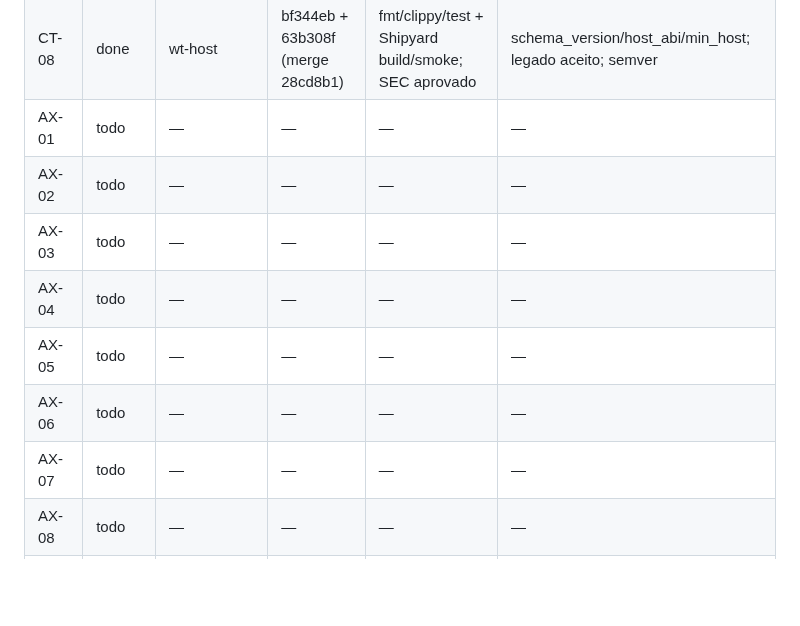
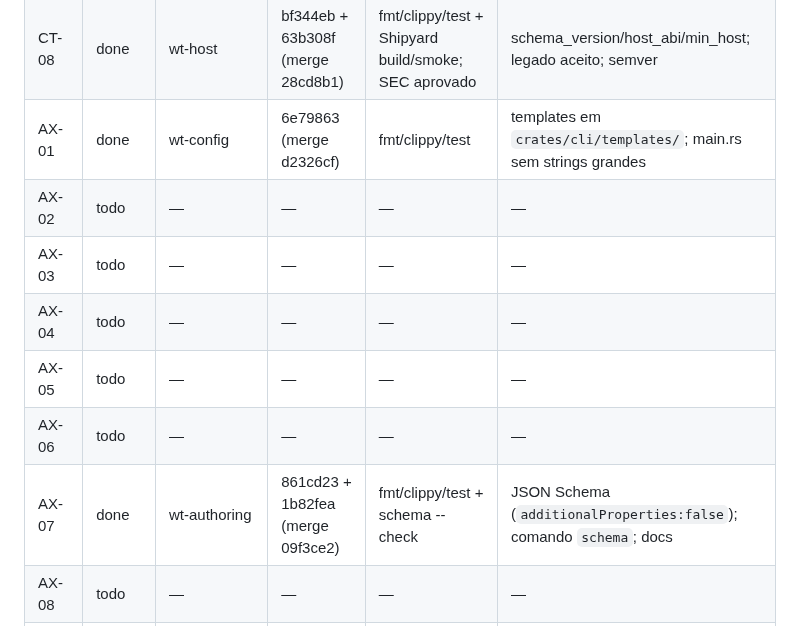
Before and after one commit to Henrique-Batista/owasidea, a Markdown page: docs/plans/ROADMAP_STATUS.md, the part around the change. GitHub-like rendering; blank space fills up the shorter version.

Commit message:
docs(status): mark AX-01/AX-07 done

```diff
--- a/docs/plans/ROADMAP_STATUS.md
+++ b/docs/plans/ROADMAP_STATUS.md
@@ -57,13 +57,13 @@ Status permitidos: `todo`, `doing`, `review`, `done`, `blocked`.
 | CT-06 | done | wt-ui | 1ad071f + e68a3e5 (merge e72fdbe) | cargo gates + UI build + Playwright 11/11; SEC aprovado | bridge opt-in MessageChannel/nonce/allowlist; timeout/cancel/reload |
 | CT-07 | done | wt-ui | 4fda7b1 + 3e17d75 + d0f9547 (merge 22e5850) | Playwright raiz 11/11 + Shipyard 7/7 | SDK same-origin; board-svelte chama changelog-ts.render |
 | CT-08 | done | wt-host | bf344eb + 63b308f (merge 28cd8b1) | fmt/clippy/test + Shipyard build/smoke; SEC aprovado | schema_version/host_abi/min_host; legado aceito; semver |
-| AX-01 | todo | — | — | — | — |
+| AX-01 | done | wt-config | 6e79863 (merge d2326cf) | fmt/clippy/test | templates em `crates/cli/templates/`; main.rs sem strings grandes |
 | AX-02 | todo | — | — | — | — |
 | AX-03 | todo | — | — | — | — |
 | AX-04 | todo | — | — | — | — |
 | AX-05 | todo | — | — | — | — |
 | AX-06 | todo | — | — | — | — |
-| AX-07 | todo | — | — | — | — |
+| AX-07 | done | wt-authoring | 861cd23 + 1b82fea (merge 09f3ce2) | fmt/clippy/test + schema --check | JSON Schema (`additionalProperties:false`); comando `schema`; docs |
 | AX-08 | todo | — | — | — | — |
 | PX-01 | todo | — | — | — | — |
 | PX-02 | todo | — | — | — | — |
```
